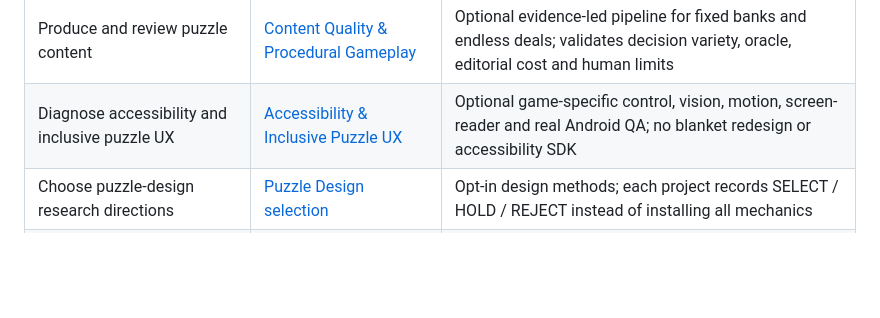
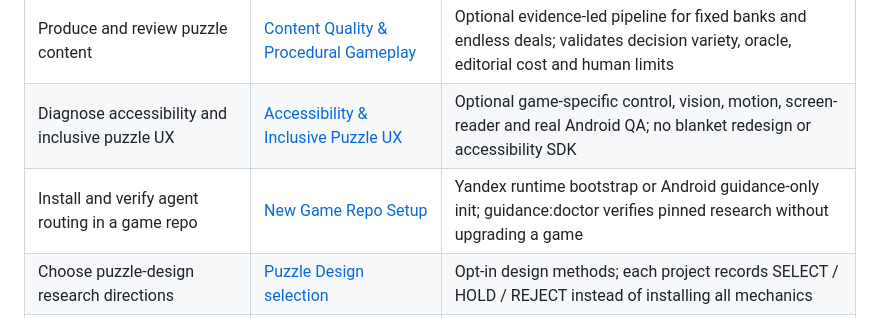
Before and after one commit to DanilaH/mini-games-kit, a Markdown page: README.md, the part around the change. GitHub-like rendering; blank space fills up the shorter version.

Commit message:
docs(agents): add read-only guidance checks and cross-harness setup guidance

```diff
--- a/README.md
+++ b/README.md
@@ -20,6 +20,7 @@ The goal is not to build a generic game engine. The goal is to preserve expensiv
 | Evaluate a *new game idea* before production | [Audience & Game-Market Fit](docs/game-market-fit/README.md) | Optional evidence-led market hypothesis, real player need, alternatives, reach, production cost and explicit HOLD/REJECT |
 | Produce and review puzzle content | [Content Quality & Procedural Gameplay](docs/content-quality/README.md) | Optional evidence-led pipeline for fixed banks and endless deals; validates decision variety, oracle, editorial cost and human limits |
 | Diagnose accessibility and inclusive puzzle UX | [Accessibility & Inclusive Puzzle UX](docs/accessibility/README.md) | Optional game-specific control, vision, motion, screen-reader and real Android QA; no blanket redesign or accessibility SDK |
+| Install and verify agent routing in a game repo | [New Game Repo Setup](docs/agent-workflows/NEW_PROJECT_SETUP.md) | Yandex runtime bootstrap or Android guidance-only init; guidance:doctor verifies pinned research without upgrading a game |
 | Choose puzzle-design research directions | [Puzzle Design selection](docs/puzzle-design/PROJECT_SELECTION.md) | Opt-in design methods; each project records SELECT / HOLD / REJECT instead of installing all mechanics |
 | Choose visual direction, setting and mascot | [Visual Preproduction](docs/visual-preproduction/README.md) | Compare coherent concepts and get owner approval before mass art production; mascot optional |
 | Prepare honest store listings per target market | [Store Presence](docs/store-presence/README.md) | RuStore-first ASO, creative production, per-store rules and checks; opt-in per actual release target |
```
